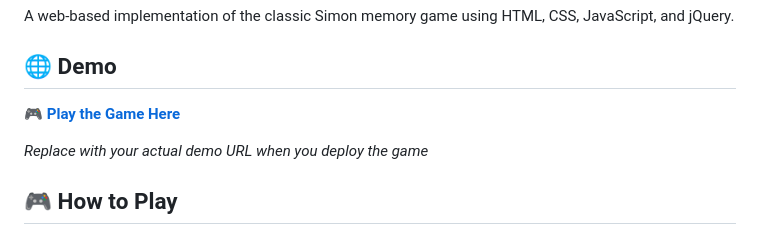
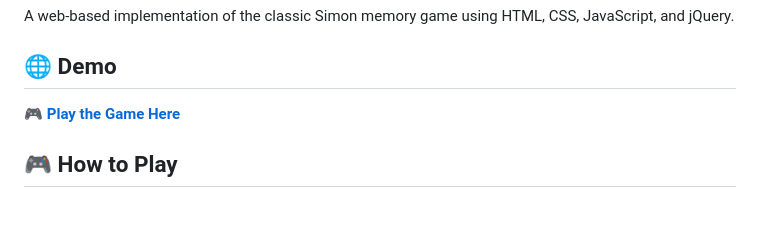
Before and after one commit to anggunazkiyah/SimonGame, a Markdown page: README.md, the part around the change. Rendered like a GitHub page; blank space fills up the shorter version.

```diff
--- a/README.md
+++ b/README.md
@@ -4,9 +4,7 @@ A web-based implementation of the classic Simon memory game using HTML, CSS, Jav
 
 ## 🌐 Demo
 
-🎮 **[Play the Game Here](https://anggunakiyah.github.io/SimonGame)**
-
-*Replace with your actual demo URL when you deploy the game*
+🎮 **[Play the Game Here](https://anggunazkiyah.github.io/SimonGame/)**
 
 ## 🎮 How to Play
 
```
